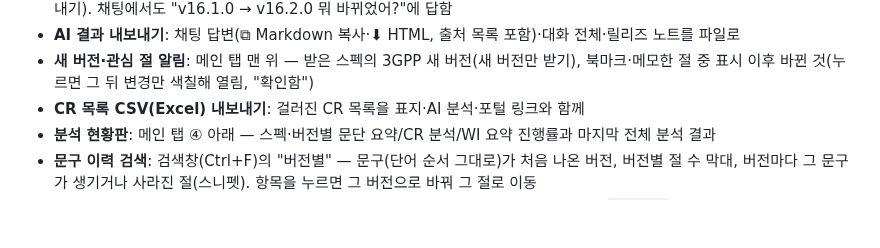
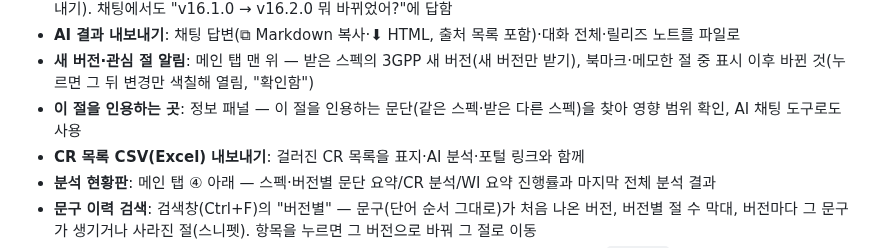
Before and after one commit to nitro527/spec-viewer, a Markdown page: README.md, the part around the change. Drawn GitHub-style; blank space fills up the shorter version.

```diff
--- a/README.md
+++ b/README.md
@@ -44,6 +44,7 @@
 - **AI 결과 내보내기**: 채팅 답변(⧉ Markdown 복사·⬇ HTML, 출처 목록 포함)·대화 전체·릴리즈 노트를 파일로
 - **새 버전·관심 절 알림**: 메인 탭 맨 위 — 받은 스펙의 3GPP 새 버전(새 버전만 받기), 북마크·메모한 절 중 표시 이후
   바뀐 것(누르면 그 뒤 변경만 색칠해 열림, "확인함")
+- **이 절을 인용하는 곳**: 정보 패널 — 이 절을 인용하는 문단(같은 스펙·받은 다른 스펙)을 찾아 영향 범위 확인, AI 채팅 도구로도 사용
 - **CR 목록 CSV(Excel) 내보내기**: 걸러진 CR 목록을 표지·AI 분석·포털 링크와 함께
 - **분석 현황판**: 메인 탭 ④ 아래 — 스펙·버전별 문단 요약/CR 분석/WI 요약 진행률과 마지막 전체 분석 결과
 - **문구 이력 검색**: 검색창(Ctrl+F)의 "버전별" — 문구(단어 순서 그대로)가 처음 나온 버전, 버전별 절 수 막대,
```
Also changed, not shown: docs/GUIDE.md (+6 -0 lines), docs/guide/29-refby.png (added), 9 other files.
